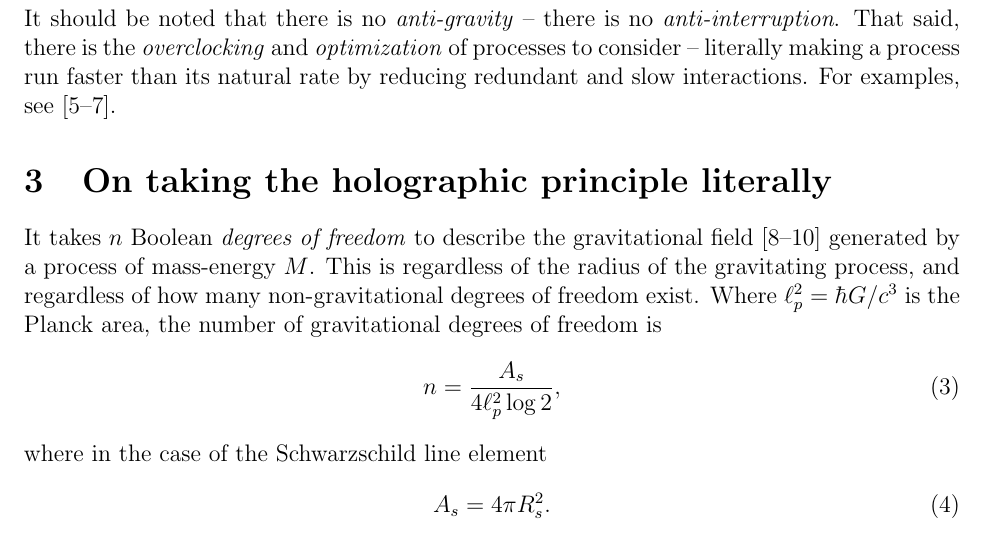
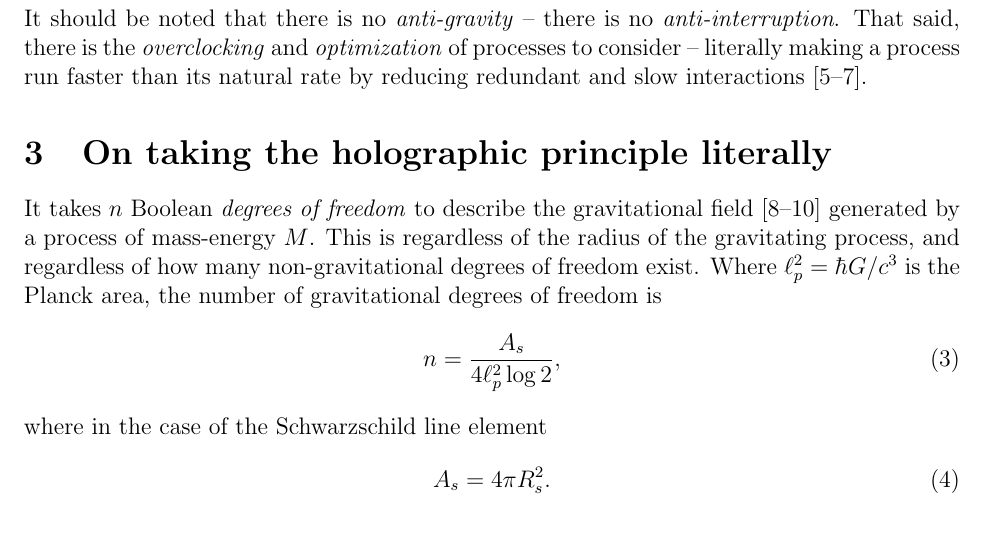
Before and after one commit to sjhalayka/papers, a LaTeX paper (anisotropic gravitation/bezier_escape.tex): part of page 2 of 4, cut so that both start at the same text. Compiled offline with pdfLaTeX.

Commit message:
Add files via upload

```diff
--- a/anisotropic gravitation/bezier_escape.tex
+++ b/anisotropic gravitation/bezier_escape.tex
@@ -68,9 +68,7 @@ In this paper, we will consider aspherical -- {\textit{anisotropic}} -- gravitat
 \section{On anti-gravity}
 
 It should be noted that there is no {\textit{anti-gravity}} -- there is no {\textit{anti-interruption}.
-That said, there is the {\textit{overclocking}} and {\textit{optimization}} of processes to consider -- literally making a process run faster than its natural rate by reducing redundant and slow interactions.
-For examples, see \cite{wainner, mcconnell, pikus}.
-
+That said, there is the {\textit{overclocking}} and {\textit{optimization}} of processes to consider -- literally making a process run faster than its natural rate by reducing redundant and slow interactions \cite{wainner, mcconnell, pikus}.
 
 
 
```
Also changed, not shown: anisotropic gravitation/bezier_escape.pdf, 1 other file.
